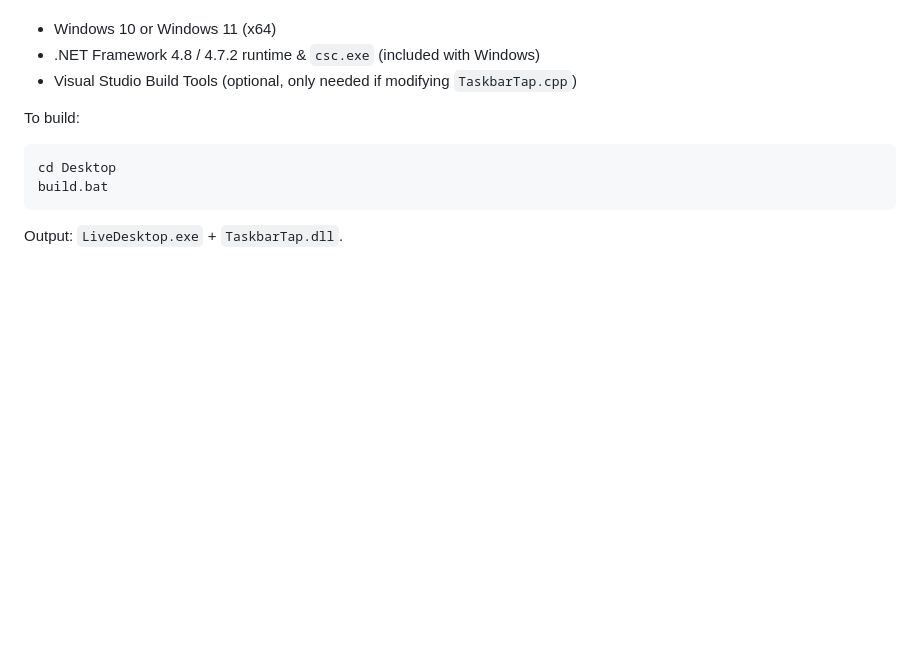
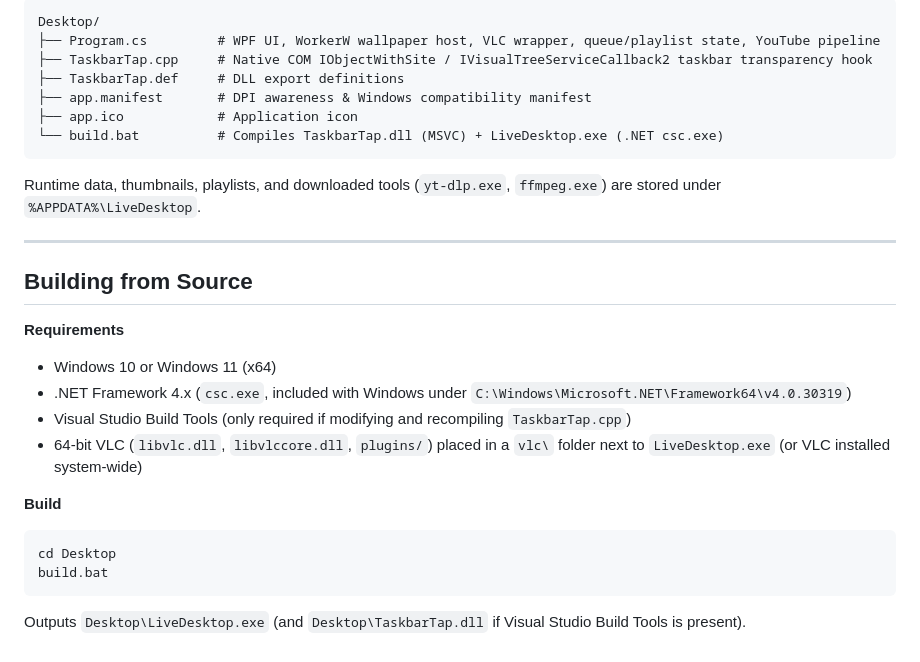
Before and after one commit to Prathamesh0612/LiveDesktop, a Markdown page: README.md, the part around one of its changes. Rendered like a GitHub page; blank space fills up the shorter version.

````diff
--- a/README.md
+++ b/README.md
@@ -38,10 +54,29 @@ Requirements:
+```text
+Desktop/
+├── Program.cs         # WPF UI, WorkerW wallpaper host, VLC wrapper, queue/playlist state, YouTube pipeline
+├── TaskbarTap.cpp     # Native COM IObjectWithSite / IVisualTreeServiceCallback2 taskbar transparency hook
+├── TaskbarTap.def     # DLL export definitions
+├── app.manifest       # DPI awareness & Windows compatibility manifest
+├── app.ico            # Application icon
+└── build.bat          # Compiles TaskbarTap.dll (MSVC) + LiveDesktop.exe (.NET csc.exe)
+```
+
+Runtime data, thumbnails, playlists, and downloaded tools (`yt-dlp.exe`, `ffmpeg.exe`) are stored under `%APPDATA%\LiveDesktop`.
+
+---
+
+## Building from Source
+
+**Requirements**
 - Windows 10 or Windows 11 (x64)
-- .NET Framework 4.8 / 4.7.2 runtime & `csc.exe` (included with Windows)
-- Visual Studio Build Tools (optional, only needed if modifying `TaskbarTap.cpp`)
+- .NET Framework 4.x (`csc.exe`, included with Windows under `C:\Windows\Microsoft.NET\Framework64\v4.0.30319`)
+- Visual Studio Build Tools (only required if modifying and recompiling `TaskbarTap.cpp`)
+- 64-bit VLC (`libvlc.dll`, `libvlccore.dll`, `plugins/`) placed in a `vlc\` folder next to `LiveDesktop.exe` (or VLC installed system-wide)
 
-To build:
-```cmd
+**Build**
+```bat
 cd Desktop
 build.bat
 ```
-Output: `LiveDesktop.exe` + `TaskbarTap.dll`.
+
+Outputs `Desktop\LiveDesktop.exe` (and `Desktop\TaskbarTap.dll` if Visual Studio Build Tools is present).
````
Also changed, not shown: other parts of README.md (+38 -22 lines), docs/screenshots/collection_youtube.jpg (added), docs/screenshots/desktop_hud.jpg (added), docs/screenshots/settings.png (added), 1 other file.
